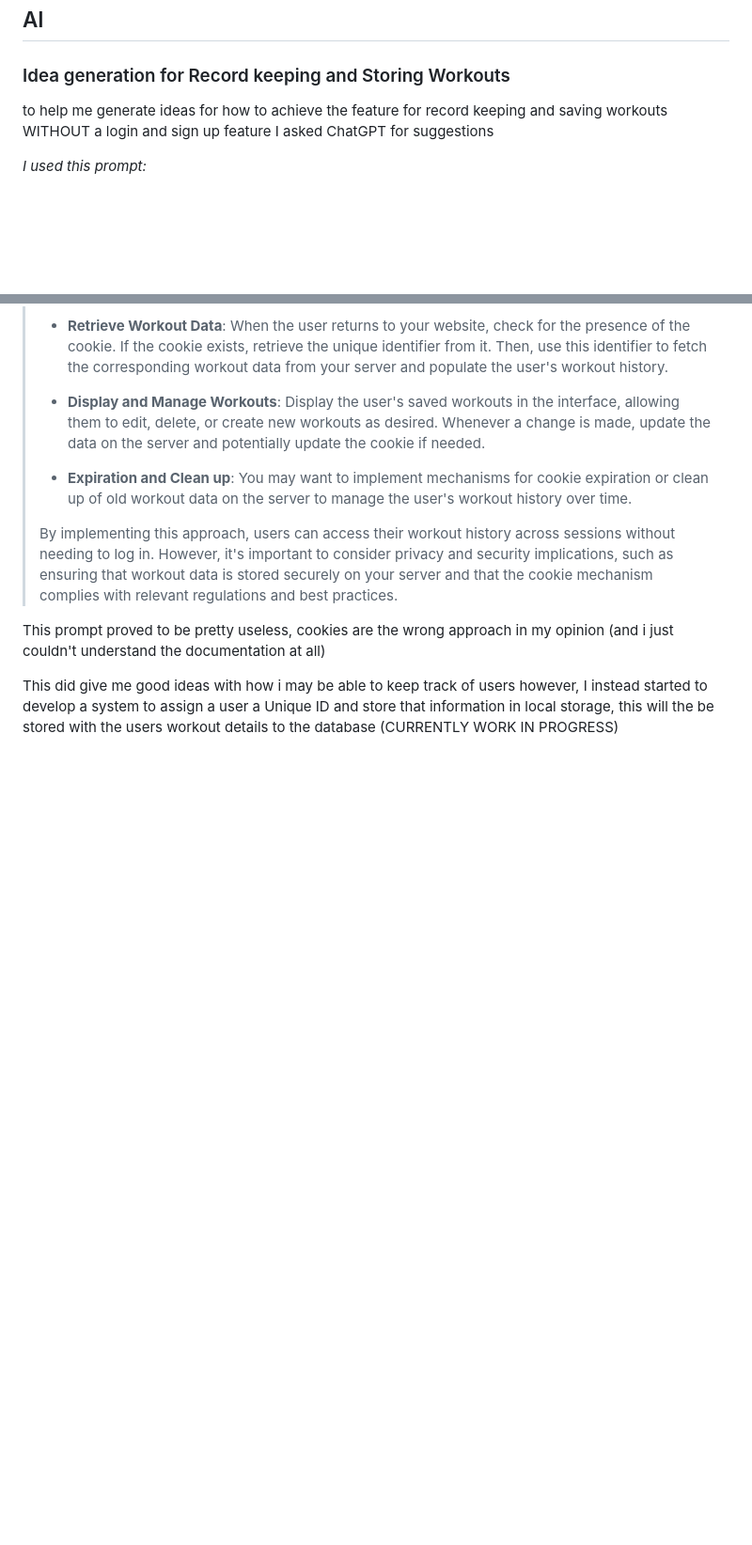
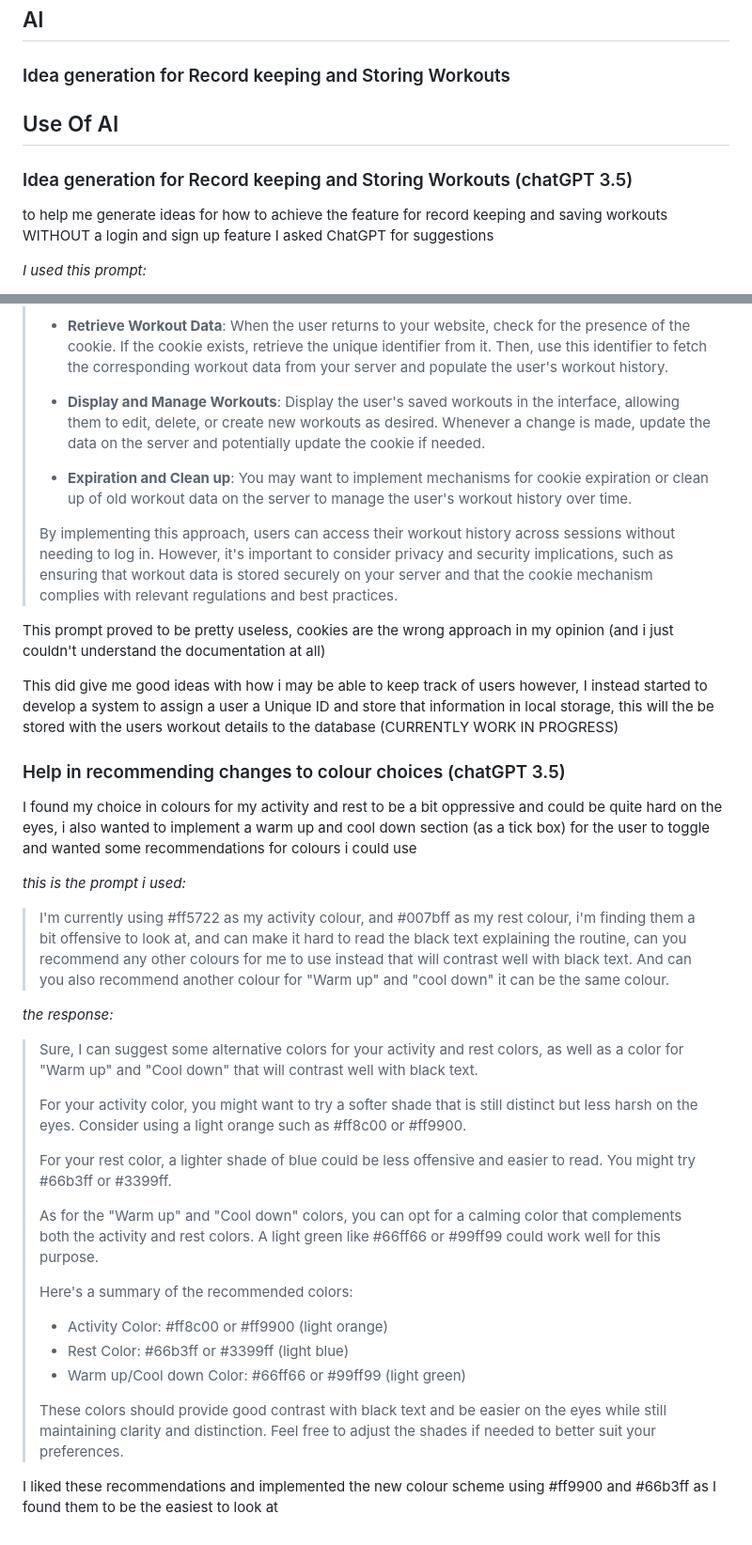
Before and after one commit to RubenTanner/HIIT-Workout-Coursework, a Markdown page: README.md, 2 parts joined by grey strips. Shown at 94% size. Rendered like a GitHub page; blank space fills up the shorter version.

Commit message:
new colours and comments

```diff
--- a/README.md
+++ b/README.md
@@ -17,6 +17,9 @@ Words.
 ## AI
 
 ### Idea generation for Record keeping and Storing Workouts
+## Use Of AI
+
+### Idea generation for Record keeping and Storing Workouts (chatGPT 3.5)
 
 to help me generate ideas for how to achieve the feature for record keeping and saving workouts WITHOUT a login and sign up feature I asked ChatGPT for suggestions
 
@@ -46,3 +49,31 @@ _The response:_
 This prompt proved to be pretty useless, cookies are the wrong approach in my opinion (and i just couldn't understand the documentation at all)
 
 This did give me good ideas with how i may be able to keep track of users however, I instead started to develop a system to assign a user a Unique ID and store that information in local storage, this will the be stored with the users workout details to the database (CURRENTLY WORK IN PROGRESS)
+
+### Help in recommending changes to colour choices (chatGPT 3.5)
+
+I found my choice in colours for my activity and rest to be a bit oppressive and could be quite hard on the eyes, i also wanted to implement a warm up and cool down section (as a tick box) for the user to toggle and wanted some recommendations for colours i could use
+
+_this is the prompt i used:_
+
+> I'm currently using #ff5722 as my activity colour, and #007bff as my rest colour, i'm finding them a bit offensive to look at, and can make it hard to read the black text explaining the routine, can you recommend any other colours for me to use instead that will contrast well with black text. And can you also recommend another colour for "Warm up" and "cool down" it can be the same colour.
+
+_the response:_
+
+> Sure, I can suggest some alternative colors for your activity and rest colors, as well as a color for "Warm up" and "Cool down" that will contrast well with black text.
+>
+> For your activity color, you might want to try a softer shade that is still distinct but less harsh on the eyes. Consider using a light orange such as #ff8c00 or #ff9900.
+>
+> For your rest color, a lighter shade of blue could be less offensive and easier to read. You might try #66b3ff or #3399ff.
+>
+> As for the "Warm up" and "Cool down" colors, you can opt for a calming color that complements both the activity and rest colors. A light green like #66ff66 or #99ff99 could work well for this purpose.
+>
+> Here's a summary of the recommended colors:
+>
+> - Activity Color: #ff8c00 or #ff9900 (light orange)
+> - Rest Color: #66b3ff or #3399ff (light blue)
+> - Warm up/Cool down Color: #66ff66 or #99ff99 (light green)
+>
+> These colors should provide good contrast with black text and be easier on the eyes while still maintaining clarity and distinction. Feel free to adjust the shades if needed to better suit your preferences.
+
+I liked these recommendations and implemented the new colour scheme using #ff9900 and #66b3ff as I found them to be the easiest to look at
```
